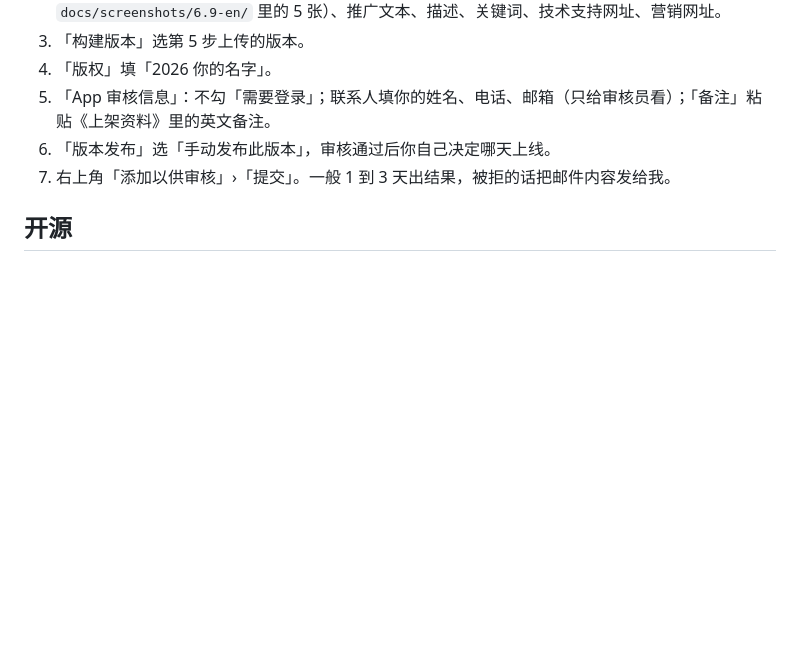
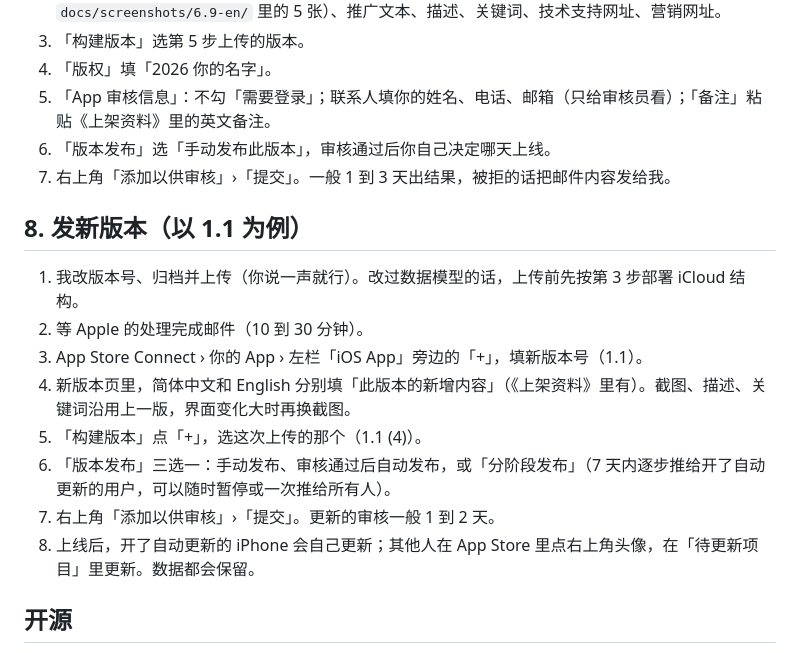
Before and after one commit to hellomyworkid-tech/ramble, a Markdown page: docs/上架步骤.md, the part around the change. Rendered like a GitHub page; blank space fills up the shorter version.

Commit message:
Docs: how to release a new version
Co-Authored-By: Claude Opus 5.5 <noreply@anthropic.com>

```diff
--- a/docs/上架步骤.md
+++ b/docs/上架步骤.md
@@ -74,6 +74,17 @@
 6. 「版本发布」选「手动发布此版本」，审核通过后你自己决定哪天上线。
 7. 右上角「添加以供审核」›「提交」。一般 1 到 3 天出结果，被拒的话把邮件内容发给我。
 
+## 8. 发新版本（以 1.1 为例）
+
+1. 我改版本号、归档并上传（你说一声就行）。改过数据模型的话，上传前先按第 3 步部署 iCloud 结构。
+2. 等 Apple 的处理完成邮件（10 到 30 分钟）。
+3. App Store Connect › 你的 App › 左栏「iOS App」旁边的「+」，填新版本号（1.1）。
+4. 新版本页里，简体中文和 English 分别填「此版本的新增内容」（《上架资料》里有）。截图、描述、关键词沿用上一版，界面变化大时再换截图。
+5. 「构建版本」点「+」，选这次上传的那个（1.1 (4)）。
+6. 「版本发布」三选一：手动发布、审核通过后自动发布，或「分阶段发布」（7 天内逐步推给开了自动更新的用户，可以随时暂停或一次推给所有人）。
+7. 右上角「添加以供审核」›「提交」。更新的审核一般 1 到 2 天。
+8. 上线后，开了自动更新的 iPhone 会自己更新；其他人在 App Store 里点右上角头像，在「待更新项目」里更新。数据都会保留。
+
 ## 开源
 
 源代码放在 https://github.com/hellomyworkid-tech/Ramble （MIT 许可）。仓库建好后告诉我，我来做第一次提交并推上去（推送前会先请你确认）。以后每次更新，说一声我就提交、推送。
```
